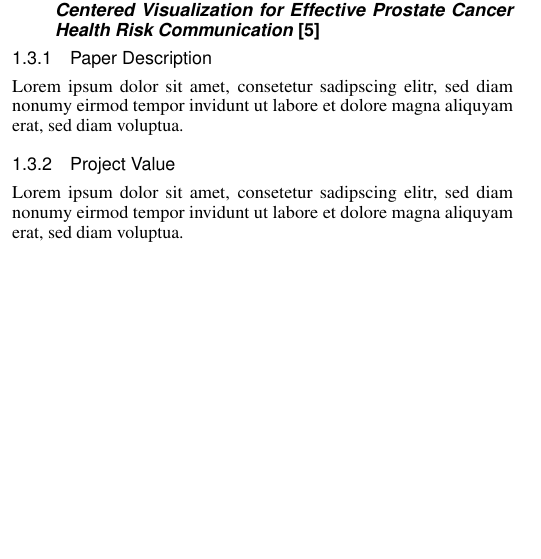
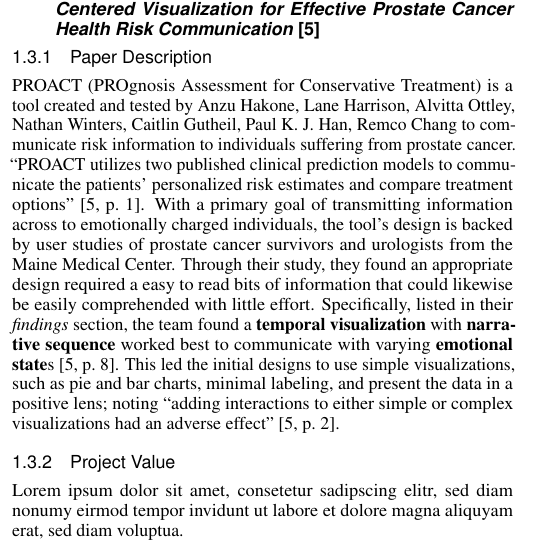
Before and after one commit to makiahmer/cs458, a LaTeX document (part01/latex_document/document.tex): part of one column of page 1 of 2, cut so that both start at the same text, the shorter picture padded with empty space. Compiled offline with pdfLaTeX.

Commit message:
Added a description for paper 03.

```diff
--- a/part01/latex_document/document.tex
+++ b/part01/latex_document/document.tex
@@ -190,7 +190,13 @@
 
     \subsection{Paper 03: \textit{PROACT: Iterative Design of a Patient-Centered Visualization for Effective Prostate Cancer Health Risk Communication} \cite{PROACT:2016}}
         \subsubsection{Paper Description}
-        Lorem ipsum dolor sit amet, consetetur sadipscing elitr, sed diam nonumy eirmod tempor invidunt ut labore et dolore magna aliquyam erat, sed diam voluptua.
+        PROACT (PROgnosis Assessment for Conservative Treatment) is a tool created and tested by Anzu Hakone, Lane Harrison, Alvitta Ottley, Nathan Winters, Caitlin Gutheil, Paul K. J. Han, Remco Chang to communicate risk information to individuals suffering from prostate cancer.
+        ``PROACT utilizes two published clinical prediction models to communicate the patients’ personalized risk estimates and compare treatment options'' \cite[p.~1]{PROACT:2016}.
+        With a primary goal of transmitting information across to emotionally charged individuals, the tool's design is backed by user studies of prostate cancer survivors and urologists from the Maine Medical Center.
+        Through their study, they found an appropriate design required a easy to read bits of information that could likewise be easily comprehended with little effort.
+        Specifically, listed in their \textit{findings} section, the team found a \textbf{temporal visualization} with \textbf{narrative sequence} worked best to communicate with varying \textbf{emotional state}s \cite[p.~8]{PROACT:2016}.
+        This led the initial designs to use simple visualizations, such as pie and bar charts, minimal labeling, and present the data in a positive lens; noting ``adding interactions to either simple or complex visualizations had an adverse effect'' \cite[p.~2]{PROACT:2016}.
+
         \subsubsection{Project Value}
         Lorem ipsum dolor sit amet, consetetur sadipscing elitr, sed diam nonumy eirmod tempor invidunt ut labore et dolore magna aliquyam erat, sed diam voluptua.
 
```
